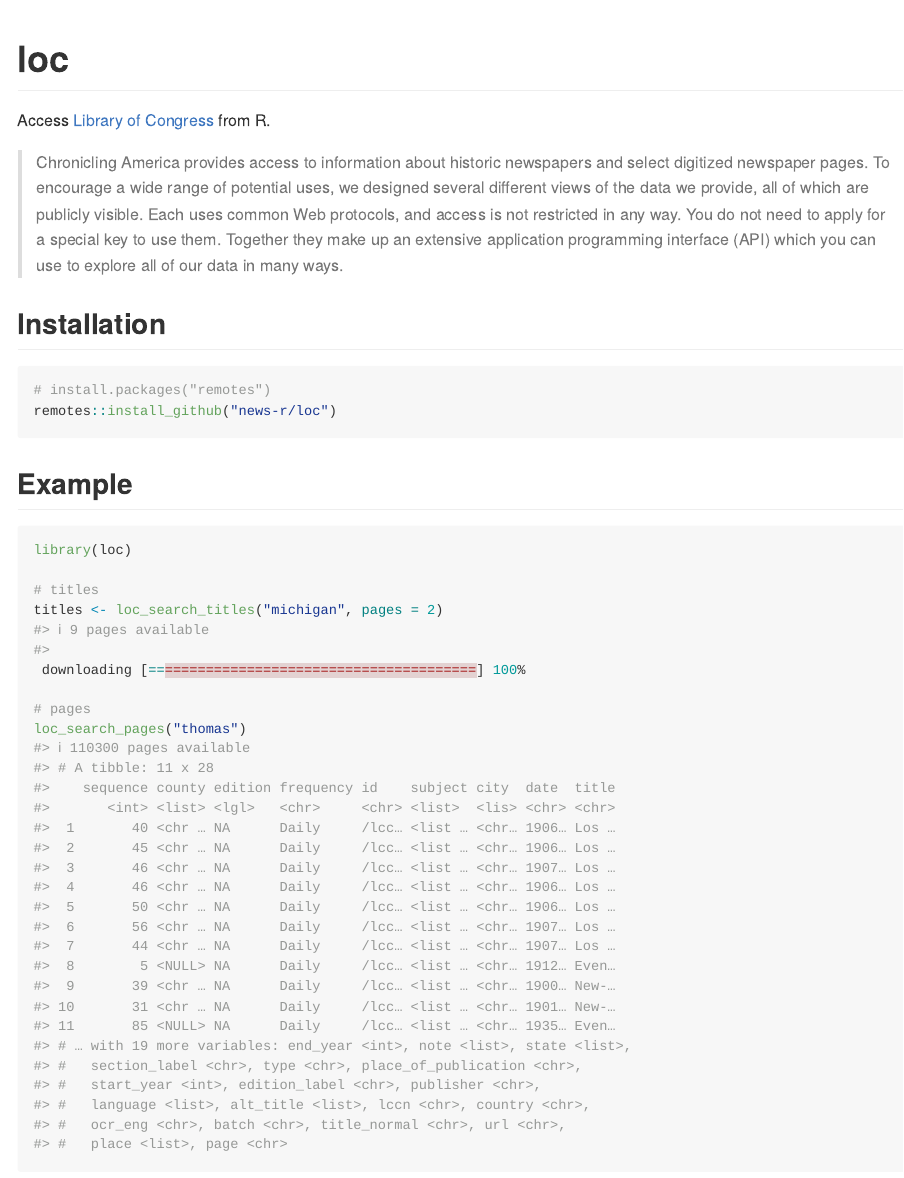
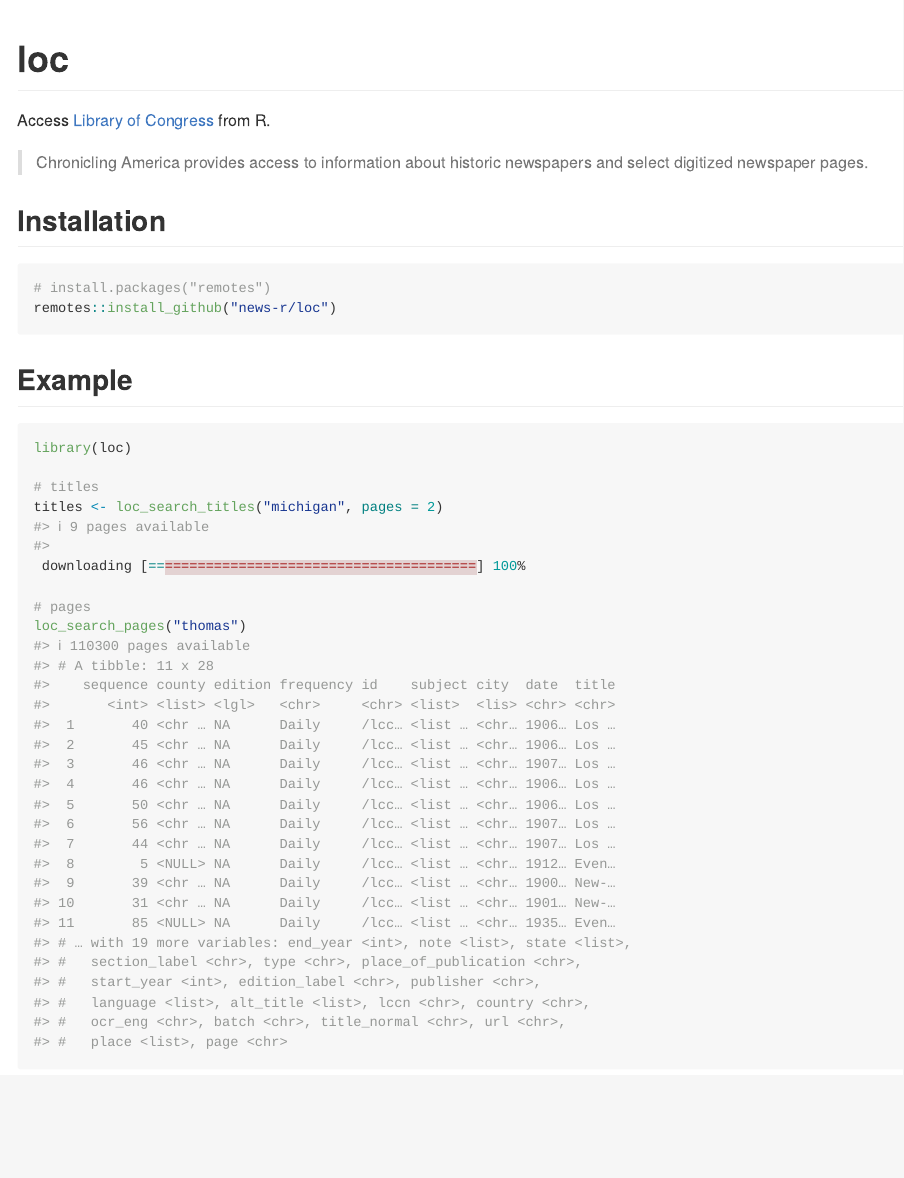
Before and after one commit to news-r/loc, an R Markdown document (README.Rmd): the page in a window 1100 px wide, from its top. The pictures show the output file README.md that the author committed with the source, drawn offline in the style of GitHub; badge pictures from the web are left out.

Commit message:
shortened quote

```diff
--- a/README.Rmd
+++ b/README.Rmd
@@ -21,7 +21,7 @@
 
 Access the [Library of Congress](https://chroniclingamerica.loc.gov) from R.
 
-> Chronicling America provides access to information about historic newspapers and select digitized newspaper pages. To encourage a wide range of potential uses, we designed several different views of the data we provide, all of which are publicly visible. Each uses common Web protocols, and access is not restricted in any way. You do not need to apply for a special key to use them. Together they make up an extensive application programming interface (API) which you can use to explore all of our data in many ways.
+> Chronicling America provides access to information about historic newspapers and select digitized newspaper pages.
 
 ## Installation
 
```
Also changed, not shown: README.md.
